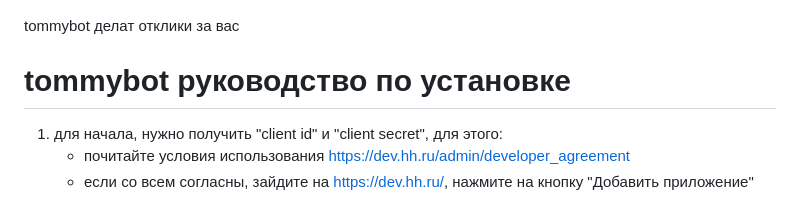
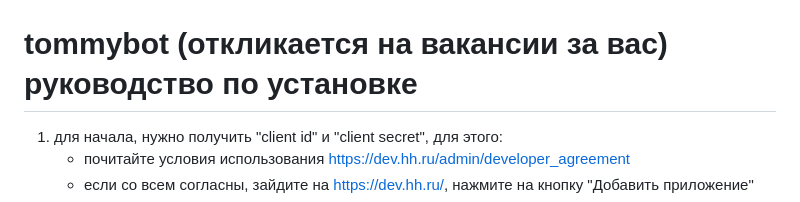
Before and after one commit to vitalybarkov/tommybot, a Markdown page: README.md, the part around the change. Rendered like a GitHub page.

```diff
--- a/README.md
+++ b/README.md
@@ -1,8 +1,6 @@
 ![poster](static/poster_03_4_6.png)
 
-tommybot делат отклики за вас
-
-# tommybot руководство по установке
+# tommybot (откликается на вакансии за вас) руководство по установке
 1. для начала, нужно получить "client id" и "client secret", для этого:
    - почитайте условия использования https://dev.hh.ru/admin/developer_agreement
    - если со всем согласны, зайдите на https://dev.hh.ru/, нажмите на кнопку "Добавить приложение"
```
